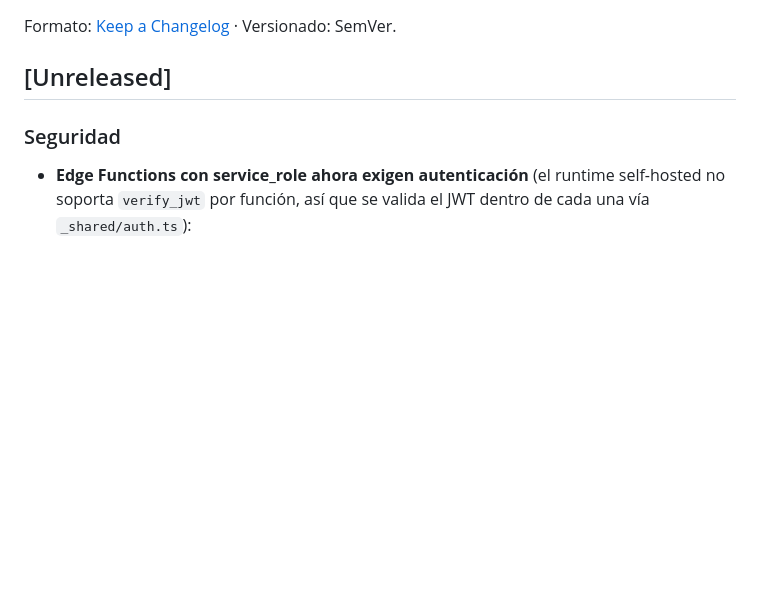
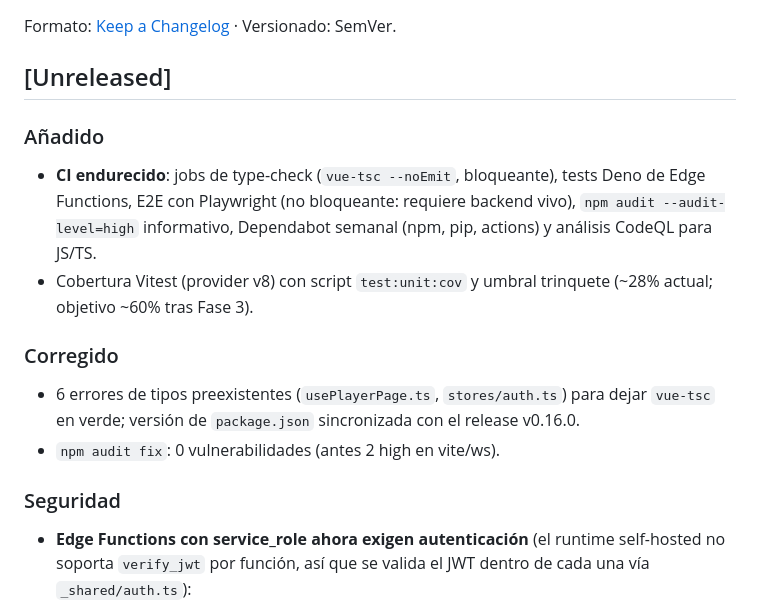
Before and after one commit to aprendomx/cursos-amx, a Markdown page: CHANGELOG.md, the part around the change. Rendered like a GitHub page; blank space fills up the shorter version.

Commit message:
docs(changelog): registrar mejoras de CI y correcciones de Fase 2
Co-Authored-By: Claude Fable 5 <noreply@anthropic.com>

```diff
--- a/CHANGELOG.md
+++ b/CHANGELOG.md
@@ -3,6 +3,22 @@
 Formato: [Keep a Changelog](https://keepachangelog.com/es/1.1.0/) · Versionado: SemVer.
 
 ## [Unreleased]
+
+### Añadido
+
+- **CI endurecido**: jobs de type-check (`vue-tsc --noEmit`, bloqueante),
+  tests Deno de Edge Functions, E2E con Playwright (no bloqueante: requiere
+  backend vivo), `npm audit --audit-level=high` informativo, Dependabot
+  semanal (npm, pip, actions) y análisis CodeQL para JS/TS.
+- Cobertura Vitest (provider v8) con script `test:unit:cov` y umbral
+  trinquete (~28% actual; objetivo ~60% tras Fase 3).
+
+### Corregido
+
+- 6 errores de tipos preexistentes (`usePlayerPage.ts`, `stores/auth.ts`)
+  para dejar `vue-tsc` en verde; versión de `package.json` sincronizada
+  con el release v0.16.0.
+- `npm audit fix`: 0 vulnerabilidades (antes 2 high en vite/ws).
 
 ### Seguridad
 
```
